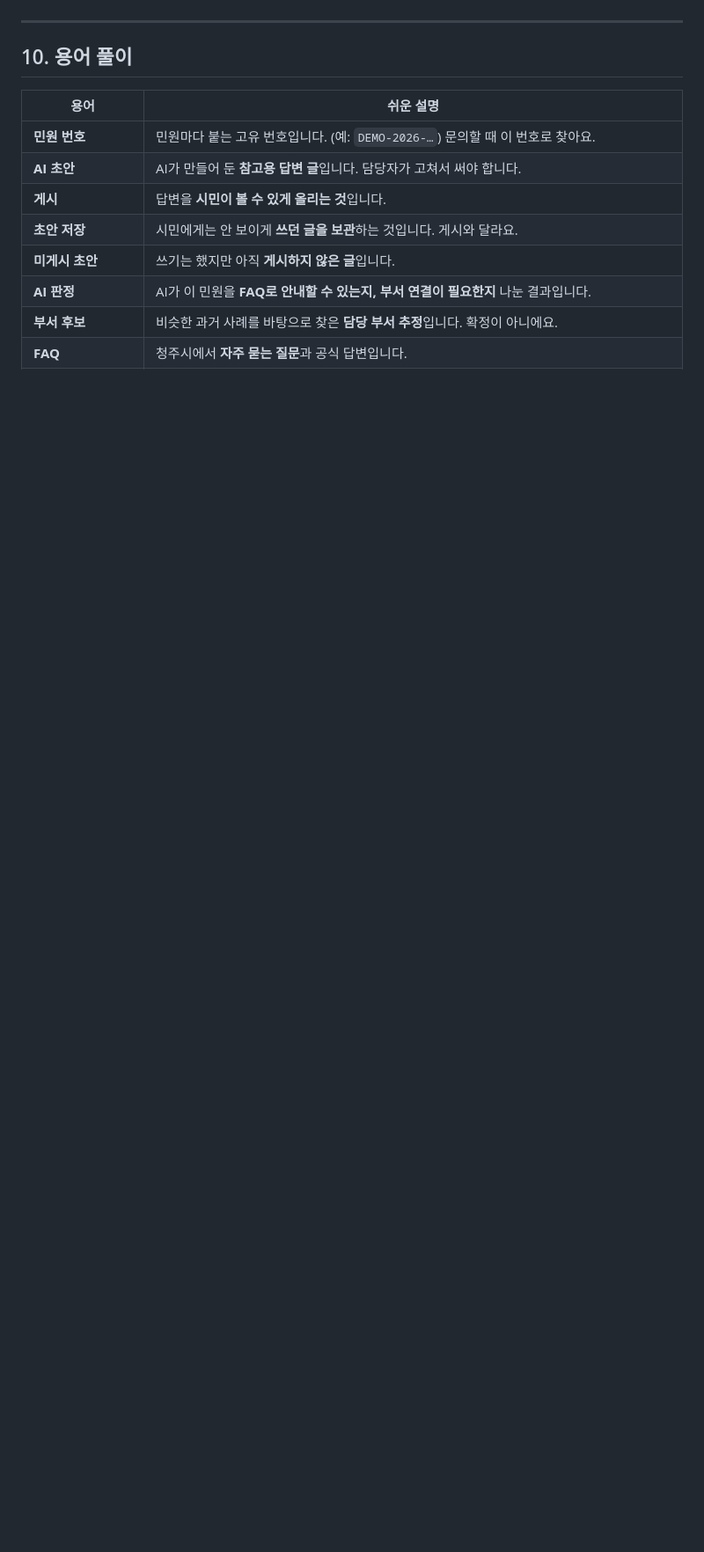
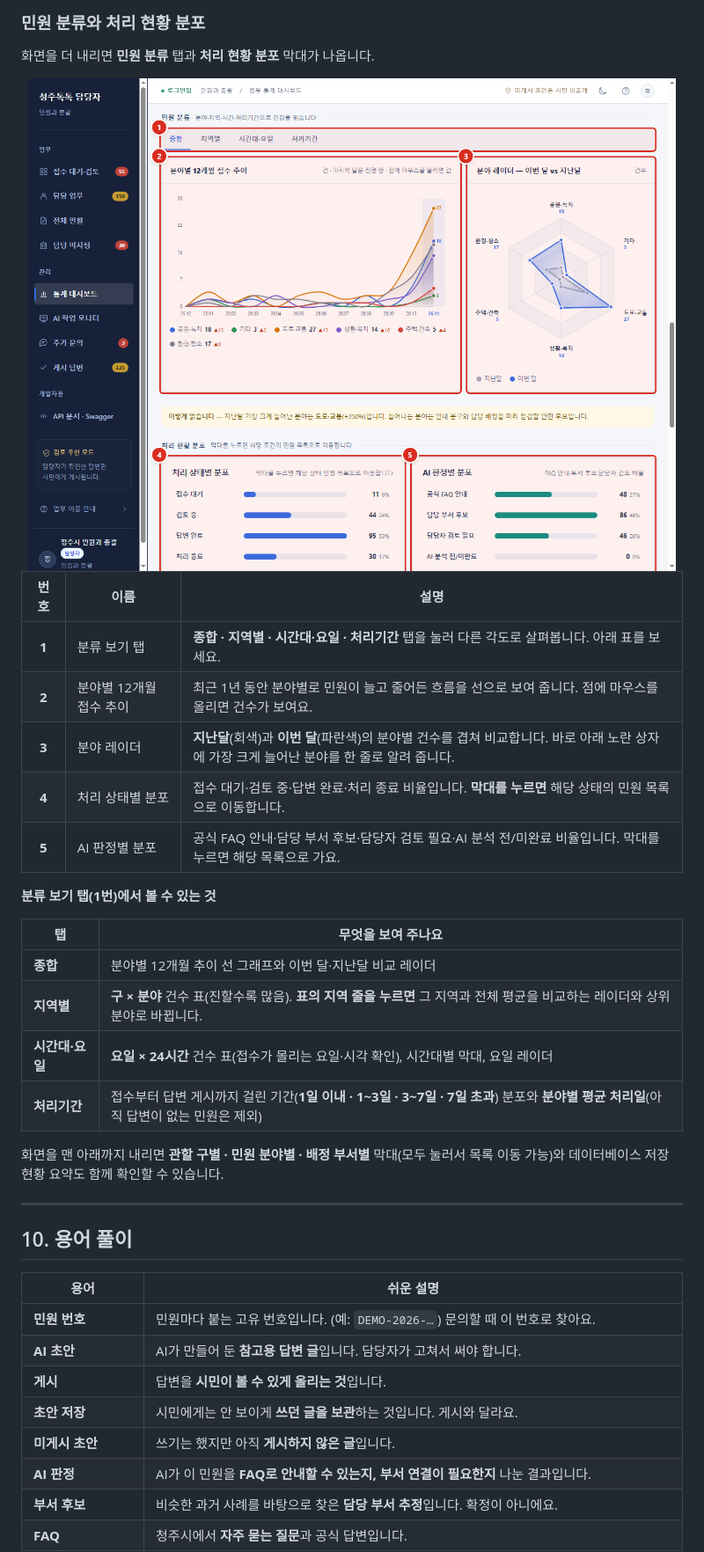
Before and after one commit to hy040504/ai-complaint-process, a Markdown page: docs/guides/담당자_이용_가이드.md, the part around one of its changes. Shown at 88% size. Rendered like a GitHub page; pictures changed too: docs/assets/guide/s08c-stats-classify.png (added); blank space fills up the shorter version.

```diff
--- a/docs/guides/담당자_이용_가이드.md
+++ b/docs/guides/담당자_이용_가이드.md
@@ -401,3 +417,27 @@
+### 민원 분류와 처리 현황 분포
+
+화면을 더 내리면 **민원 분류** 탭과 **처리 현황 분포** 막대가 나옵니다.
+
+<img src="../assets/guide/s08c-stats-classify.png" width="100%" alt="민원 분류 탭과 처리 현황 분포 막대, 번호 1부터 5까지">
+
+| 번호 | 이름 | 설명 |
+| :---: | --- | --- |
+| **1** | 분류 보기 탭 | **종합 · 지역별 · 시간대·요일 · 처리기간** 탭을 눌러 다른 각도로 살펴봅니다. 아래 표를 보세요. |
+| **2** | 분야별 12개월 접수 추이 | 최근 1년 동안 분야별로 민원이 늘고 줄어든 흐름을 선으로 보여 줍니다. 점에 마우스를 올리면 건수가 보여요. |
+| **3** | 분야 레이더 | **지난달**(회색)과 **이번 달**(파란색)의 분야별 건수를 겹쳐 비교합니다. 바로 아래 노란 상자에 가장 크게 늘어난 분야를 한 줄로 알려 줍니다. |
+| **4** | 처리 상태별 분포 | 접수 대기·검토 중·답변 완료·처리 종료 비율입니다. **막대를 누르면** 해당 상태의 민원 목록으로 이동합니다. |
+| **5** | AI 판정별 분포 | 공식 FAQ 안내·담당 부서 후보·담당자 검토 필요·AI 분석 전/미완료 비율입니다. 막대를 누르면 해당 목록으로 가요. |
+
+**분류 보기 탭(1번)에서 볼 수 있는 것**
+
+| 탭 | 무엇을 보여 주나요 |
+| --- | --- |
+| **종합** | 분야별 12개월 추이 선 그래프와 이번 달·지난달 비교 레이더 |
+| **지역별** | **구 × 분야** 건수 표(진할수록 많음). **표의 지역 줄을 누르면** 그 지역과 전체 평균을 비교하는 레이더와 상위 분야로 바뀝니다. |
+| **시간대·요일** | **요일 × 24시간** 건수 표(접수가 몰리는 요일·시각 확인), 시간대별 막대, 요일 레이더 |
+| **처리기간** | 접수부터 답변 게시까지 걸린 기간(**1일 이내 · 1~3일 · 3~7일 · 7일 초과**) 분포와 **분야별 평균 처리일**(아직 답변이 없는 민원은 제외) |
+
+화면을 맨 아래까지 내리면 **관할 구별 · 민원 분야별 · 배정 부서별** 막대(모두 눌러서 목록 이동 가능)와 데이터베이스 저장 현황 요약도 함께 확인할 수 있습니다.
 
 ---
 
```
Also changed, not shown: other parts of docs/guides/담당자_이용_가이드.md (+26 -10 lines), CHANGELOG.md (+4 -0 lines), docs/assets/guide/s08-stats.png, docs/assets/guide/s08b-stats-detail.png (added), 2 other files.
